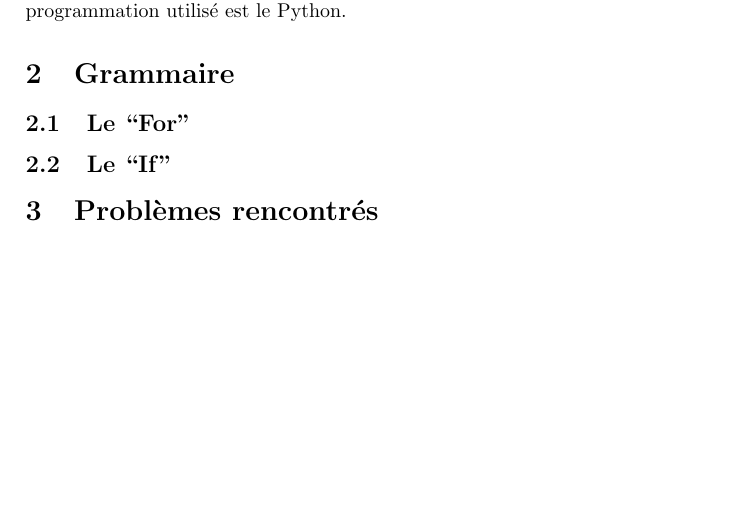
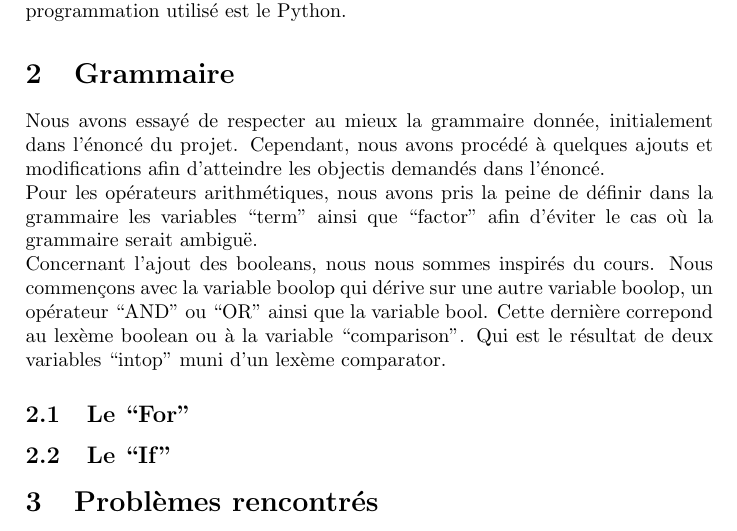
Before and after one commit to axtux/dumbo-interpreter, a LaTeX document (rapport/rapport.tex): part of page 2 of 2, cut so that both start at the same text, the shorter picture padded with empty space. Compiled offline with pdfLaTeX.

Commit message:
continue explanation of grammaire

```diff
--- a/rapport/rapport.tex
+++ b/rapport/rapport.tex
@@ -17,6 +17,14 @@ Dans le cadre du cours de Compilation donné en 3 ème Bachelier, nous avons dû
 capable de générer un fichier contenant du texte en fonction de certaines données reçues en paramètre.
 Pour ce faire, le langage de programmation utilisé est le Python.
 \section{Grammaire}
+Nous avons essayé de respecter au mieux la grammaire donnée, initialement dans l'énoncé du projet.
+Cependant, nous avons procédé à quelques ajouts et modifications afin d'atteindre les objectis demandés dans
+l'énoncé.\\
+Pour les opérateurs arithmétiques, nous avons pris la peine de définir dans la grammaire les variables ``term'' ainsi que ``factor'' afin d'éviter
+le cas où la grammaire serait ambiguë.\\
+Concernant l'ajout des booleans, nous nous sommes inspirés du cours. Nous commençons avec la variable boolop qui dérive sur une autre variable
+boolop, un opérateur ``AND'' ou ``OR'' ainsi que la variable bool. Cette dernière correpond au lexème boolean ou à la variable ``comparison''.
+Qui est le résultat de deux variables ``intop'' muni d'un lexème comparator.
 \subsection{Le ``For''}
 \subsection{Le ``If''}
 \section{Problèmes rencontrés}
```
Also changed, not shown: rapport/rapport.pdf.
